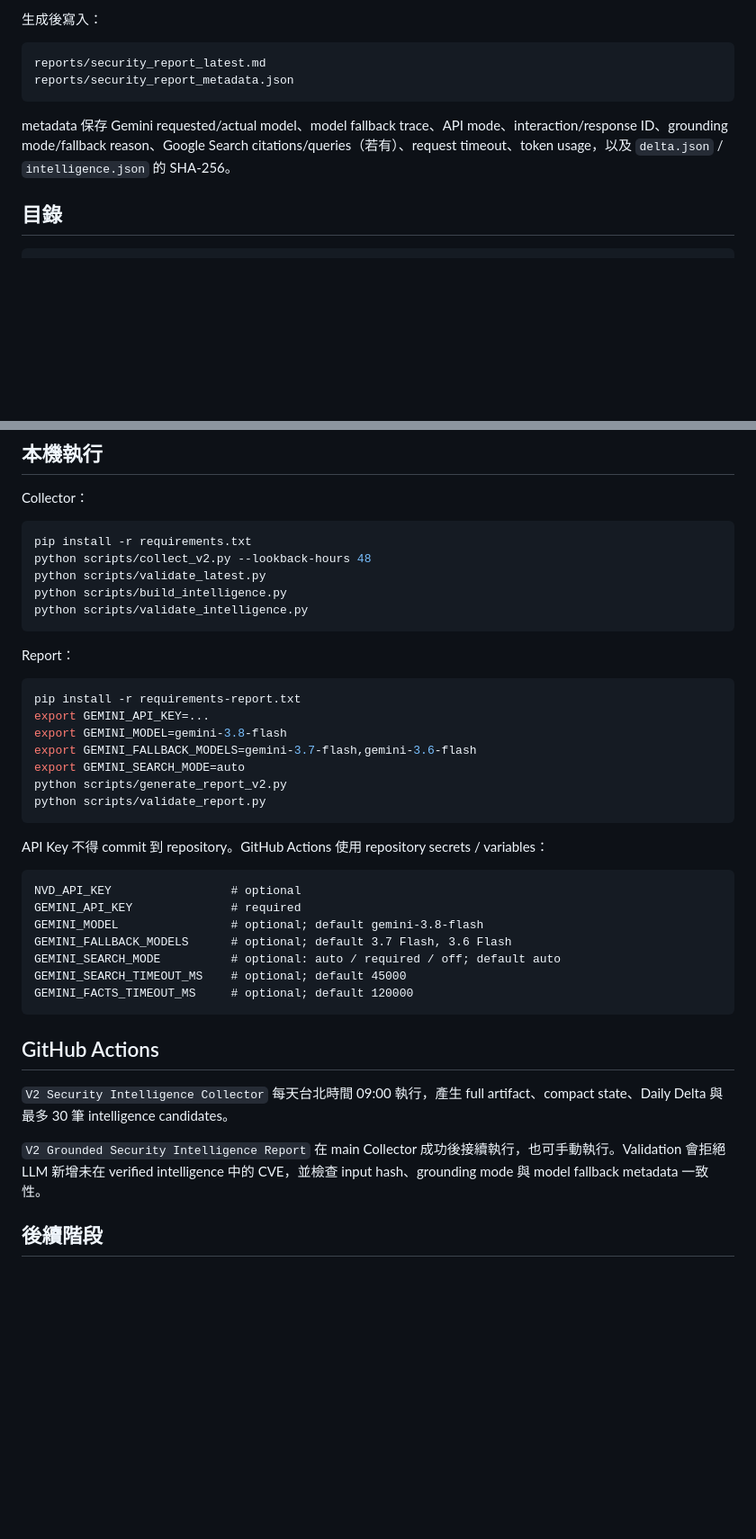
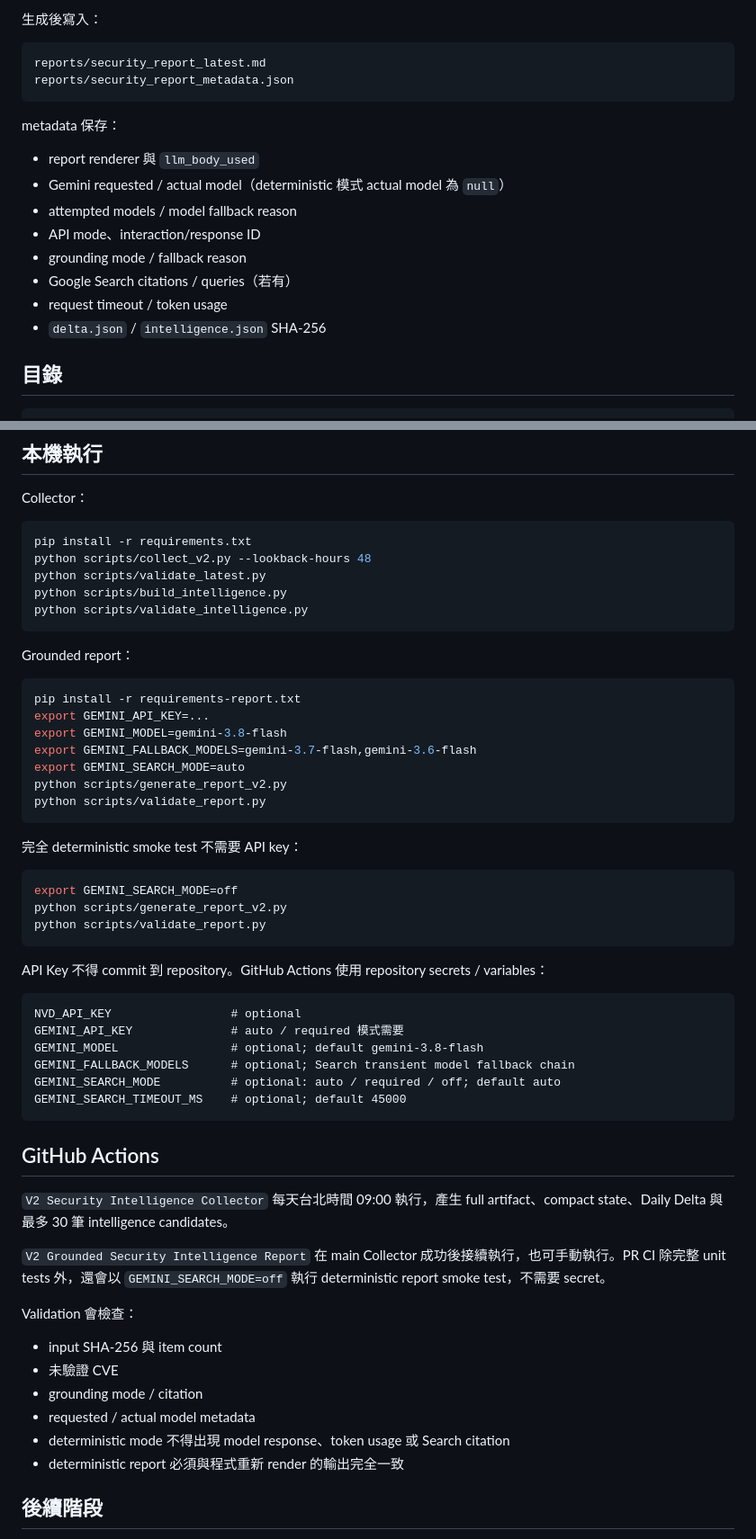
Before and after one commit to zenkispwan/security-report-automation, a Markdown page: README.md, 2 parts joined by grey strips. Shown at 90% size. GitHub-like rendering; blank space fills up the shorter version.

````diff
--- a/README.md
+++ b/README.md
@@ -101,7 +128,16 @@ reports/security_report_latest.md
 reports/security_report_metadata.json
 ```
 
-metadata 保存 Gemini requested/actual model、model fallback trace、API mode、interaction/response ID、grounding mode/fallback reason、Google Search citations/queries（若有）、request timeout、token usage，以及 `delta.json` / `intelligence.json` 的 SHA-256。
+metadata 保存：
+
+- report renderer 與 `llm_body_used`
+- Gemini requested / actual model（deterministic 模式 actual model 為 `null`）
+- attempted models / model fallback reason
+- API mode、interaction/response ID
+- grounding mode / fallback reason
+- Google Search citations / queries（若有）
+- request timeout / token usage
+- `delta.json` / `intelligence.json` SHA-256
 
 ## 目錄
 
@@ -155,7 +191,7 @@ python scripts/build_intelligence.py
 python scripts/validate_intelligence.py
 ```
 
-Report：
+Grounded report：
 
 ```bash
 pip install -r requirements-report.txt
@@ -167,23 +203,39 @@ python scripts/generate_report_v2.py
 python scripts/validate_report.py
 ```
 
+完全 deterministic smoke test 不需要 API key：
+
+```bash
+export GEMINI_SEARCH_MODE=off
+python scripts/generate_report_v2.py
+python scripts/validate_report.py
+```
+
 API Key 不得 commit 到 repository。GitHub Actions 使用 repository secrets / variables：
 
 ```text
 NVD_API_KEY                 # optional
-GEMINI_API_KEY              # required
+GEMINI_API_KEY              # auto / required 模式需要
 GEMINI_MODEL                # optional; default gemini-3.8-flash
-GEMINI_FALLBACK_MODELS      # optional; default 3.7 Flash, 3.6 Flash
+GEMINI_FALLBACK_MODELS      # optional; Search transient model fallback chain
 GEMINI_SEARCH_MODE          # optional: auto / required / off; default auto
 GEMINI_SEARCH_TIMEOUT_MS    # optional; default 45000
-GEMINI_FACTS_TIMEOUT_MS     # optional; default 120000
 ```
 
 ## GitHub Actions
 
 `V2 Security Intelligence Collector` 每天台北時間 09:00 執行，產生 full artifact、compact state、Daily Delta 與最多 30 筆 intelligence candidates。
 
-`V2 Grounded Security Intelligence Report` 在 main Collector 成功後接續執行，也可手動執行。Validation 會拒絕 LLM 新增未在 verified intelligence 中的 CVE，並檢查 input hash、grounding mode 與 model fallback metadata 一致性。
+`V2 Grounded Security Intelligence Report` 在 main Collector 成功後接續執行，也可手動執行。PR CI 除完整 unit tests 外，還會以 `GEMINI_SEARCH_MODE=off` 執行 deterministic report smoke test，不需要 secret。
+
+Validation 會檢查：
+
+- input SHA-256 與 item count
+- 未驗證 CVE
+- grounding mode / citation
+- requested / actual model metadata
+- deterministic mode 不得出現 model response、token usage 或 Search citation
+- deterministic report 必須與程式重新 render 的輸出完全一致
 
 ## 後續階段
 
````
Also changed, not shown: other parts of README.md (+48 -21 lines).
